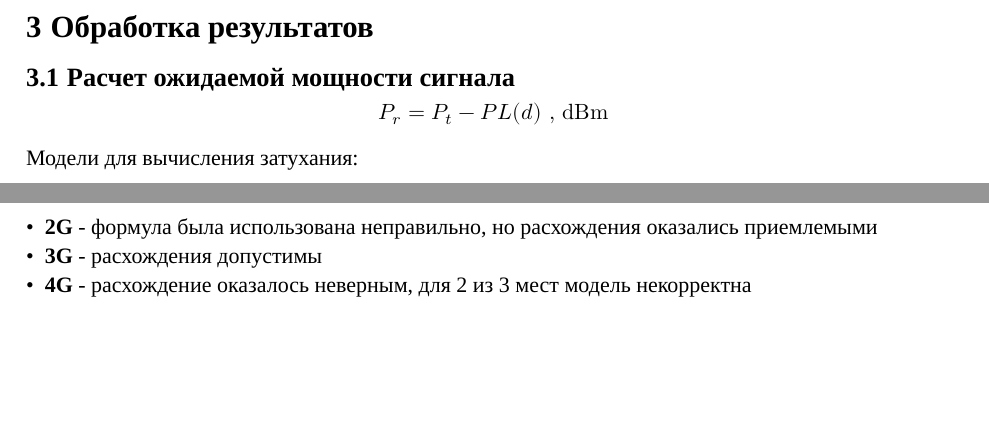
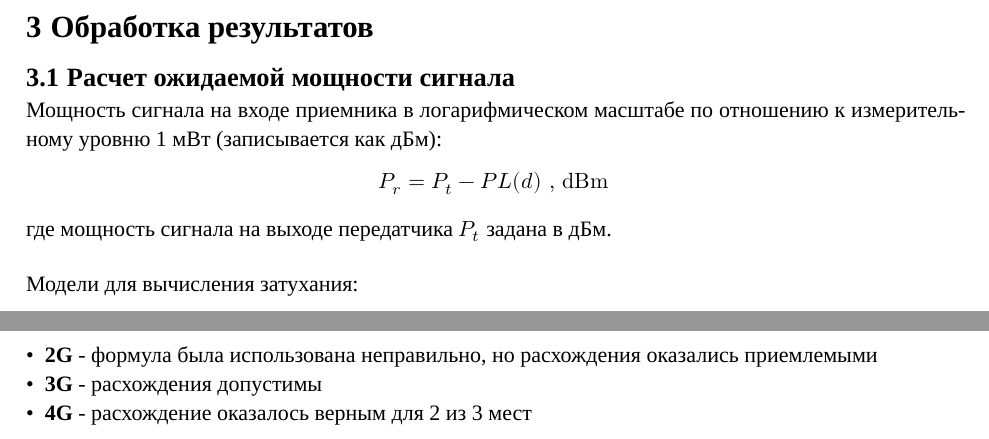
Before and after one commit to VadimYarovoy/Networks, a Typst document (lab1/report/main.typ, which reads lab1/report/typ/calcs.typ): two parts of pages 6 and 7 of 11, joined at a grey line, cut so that both start at the same text, the shorter picture padded with empty space. The pictures show the PDF file lab1/report/main.pdf that the author committed with the source.

```diff
--- a/lab1/report/typ/calcs.typ
+++ b/lab1/report/typ/calcs.typ
@@ -3,8 +3,15 @@
 = Обработка результатов
 == Расчет ожидаемой мощности сигнала
 
+Мощность сигнала на входе приемника в логарифмическом
+масштабе по отношению к измерительному уровню 1 мВт (записывается
+как дБм):
+
 $ P_r = P_t - P L(d) ", dBm" $
 
+где мощность сигнала на выходе передатчика $P_t$ задана в дБм.
+
+\
 Модели для вычисления затухания:
 - *2G* \
   Формула для расчета затухания сигнала в условиях
@@ -80,7 +87,7 @@
 
 - *2G* - формула была использована неправильно, но расхождения оказались приемлемыми
 - *3G* - расхождения допустимы
-- *4G* - расхождение оказалось неверным, для 2 из 3 мест модель некорректна
+- *4G* - расхождение оказалось верным для 2 из 3 мест
 
 #pagebreak()
 == Определение вероятности нахождения телефона в зоне уверенного приема
```
Also changed, not shown: lab1/report/main.typ (+1 -1 lines), lab1/report/main.pdf, 2 other files.
